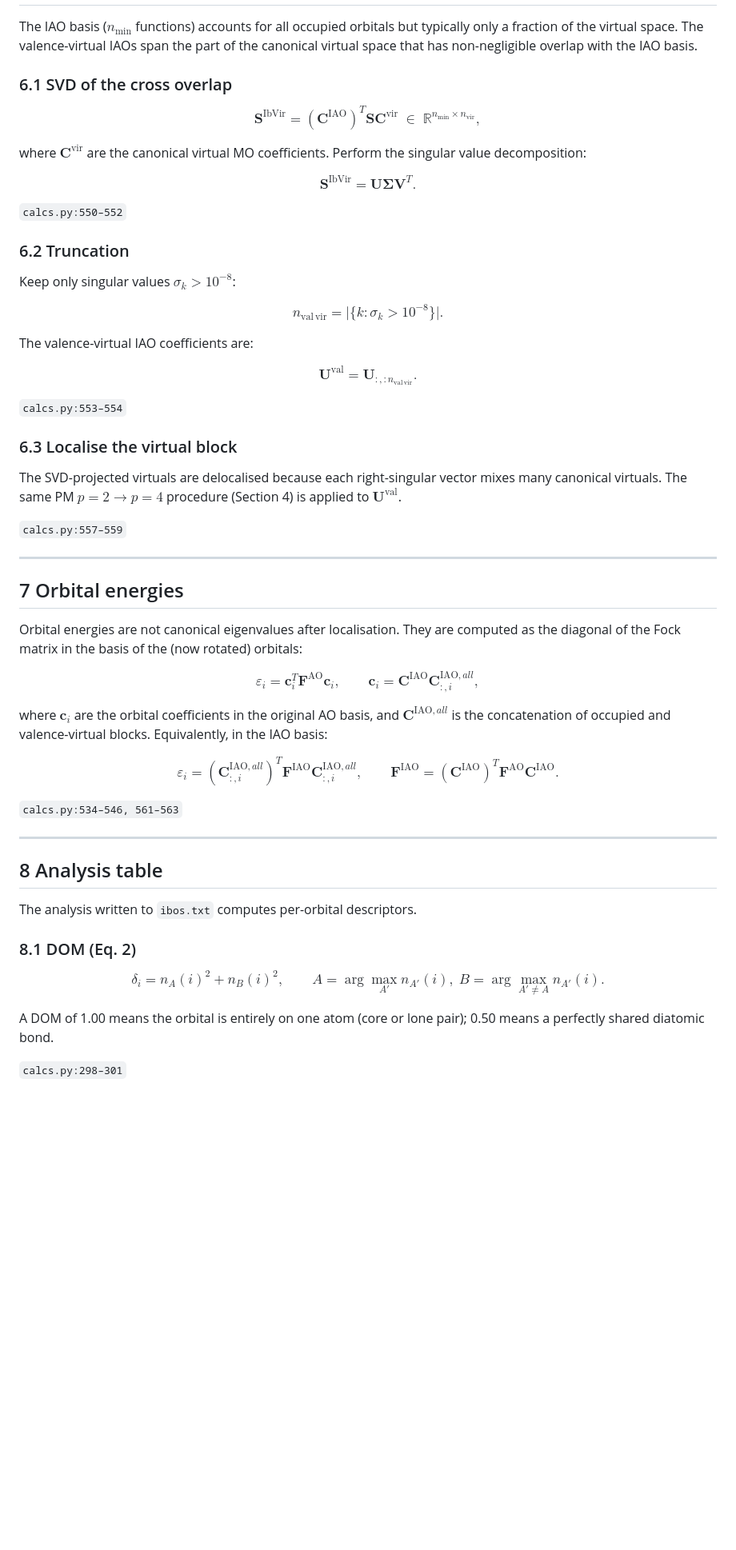
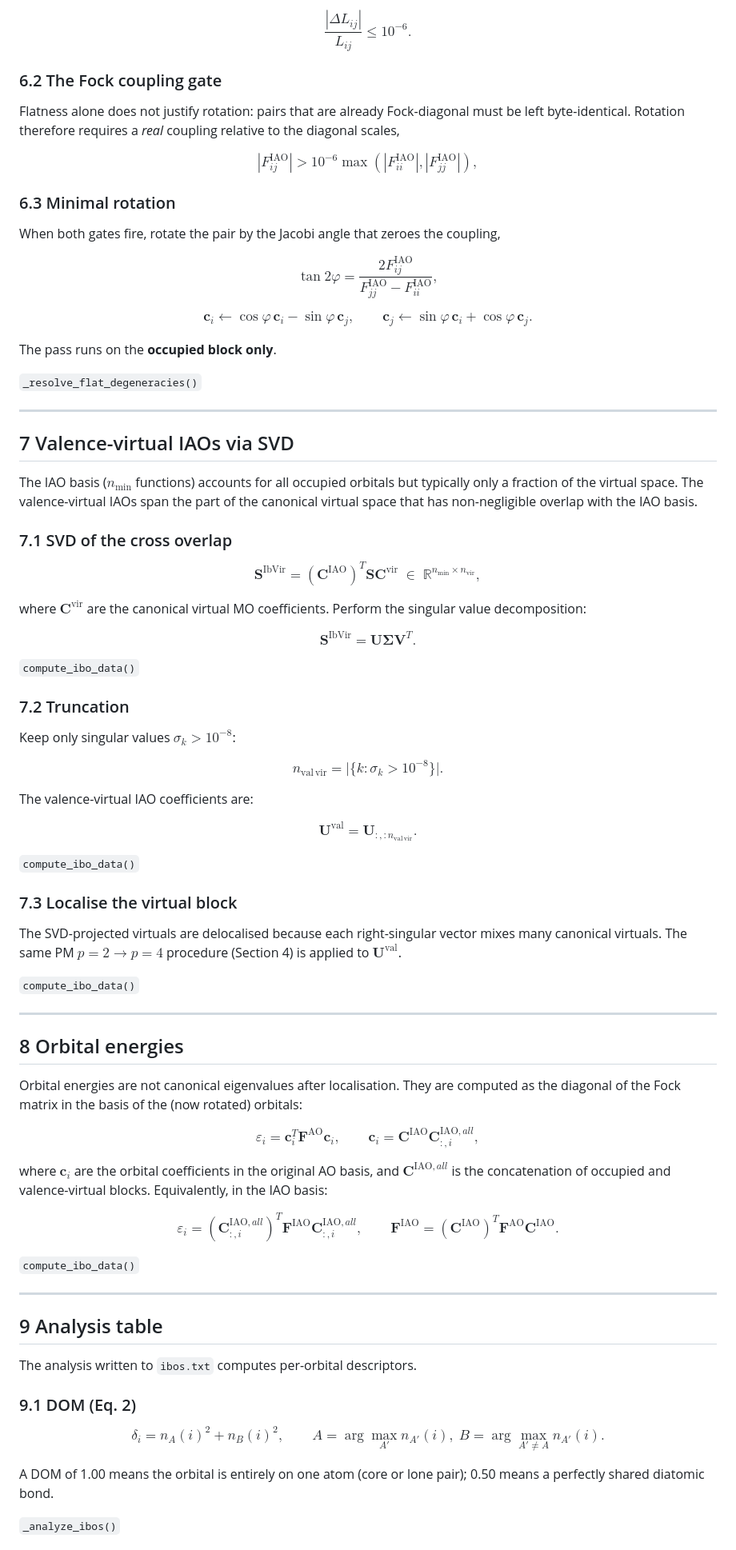
Before and after one commit to exergonic/avo_ibo, a Markdown page: mathematics/mathematics.md, the part around one of its changes. Shown at 80% size. GitHub-like rendering; blank space fills up the shorter version.

```diff
--- a/mathematics/mathematics.md
+++ b/mathematics/mathematics.md
@@ -376,10 +413,53 @@ orbitals (e.g. s-rich lowest, p-rich highest).
+$$
+\frac{|\Delta L_{ij}|}{L_{ij}} \le 10^{-6}.
+$$
+
+
+### 6.2 The Fock coupling gate
+
+Flatness alone does not justify rotation: pairs that are already
+Fock-diagonal must be left byte-identical.  Rotation therefore requires a
+*real* coupling relative to the diagonal scales,
+
+$$
+\left| F^{\mathrm{IAO}}_{ij} \right| \gt
+10^{-6} \max(\left| F^{\mathrm{IAO}}_{ii} \right|,
+\left| F^{\mathrm{IAO}}_{jj} \right|),
+$$
+
+### 6.3 Minimal rotation
+
+When both gates fire, rotate the pair by the Jacobi angle that zeroes
+the coupling,
+
+$$
+\tan 2\varphi =
+\frac{2 F^{\mathrm{IAO}}_{ij}}
+      {F^{\mathrm{IAO}}_{jj} - F^{\mathrm{IAO}}_{ii}},
+$$
+
+$$
+\mathbf{c}_i \leftarrow \cos\varphi \, \mathbf{c}_i -
+\sin\varphi \, \mathbf{c}_j,
+\qquad
+\mathbf{c}_j \leftarrow \sin\varphi \, \mathbf{c}_i +
+\cos\varphi \, \mathbf{c}_j.
+$$
+
+The pass runs on the **occupied block only**.
+
+`_resolve_flat_degeneracies()`
+
+---
+
+## 7 Valence-virtual IAOs via SVD
 
 The IAO basis ($n_{\mathrm{min}}$ functions) accounts for all occupied
 orbitals but typically only a fraction of the virtual space.  The
 valence-virtual IAOs span the part of the canonical virtual space
 that has non-negligible overlap with the IAO basis.
 
-### 6.1 SVD of the cross overlap
+### 7.1 SVD of the cross overlap
 
 $$
 \mathbf{S}^{\mathrm{IbVir}} = (\mathbf{C}^{\mathrm{IAO}})^{T}
@@ -394,9 +474,9 @@ $$
 \mathbf{S}^{\mathrm{IbVir}} = \mathbf{U} \mathbf{\Sigma} \mathbf{V}^{T}.
 $$
 
-`calcs.py:550–552`
+`compute_ibo_data()`
 
-### 6.2 Truncation
+### 7.2 Truncation
 
 Keep only singular values $\sigma_k > 10^{-8}$:
 
@@ -410,19 +490,19 @@ $$
 \mathbf{U}^{\mathrm{val}} = \mathbf{U}_{:,:n_{\mathrm{val\,vir}}}.
 $$
 
-`calcs.py:553–554`
+`compute_ibo_data()`
 
-### 6.3 Localise the virtual block
+### 7.3 Localise the virtual block
 
 The SVD-projected virtuals are delocalised because each right-singular
 vector mixes many canonical virtuals.  The same PM $p=2\to p=4$
 procedure (Section 4) is applied to $\mathbf{U}^{\mathrm{val}}$.
 
-`calcs.py:557–559`
+`compute_ibo_data()`
 
 ---
 
-## 7 Orbital energies
+## 8 Orbital energies
 
 Orbital energies are not canonical eigenvalues after localisation.  They
 are computed as the diagonal of the Fock matrix in the basis of the
@@ -450,15 +530,15 @@ $$
                       \mathbf{C}^{\mathrm{IAO}}.
 $$
 
-`calcs.py:534–546, 561–563`
+`compute_ibo_data()`
 
 ---
 
-## 8 Analysis table
+## 9 Analysis table
 
 The analysis written to `ibos.txt` computes per-orbital descriptors.
 
-### 8.1 DOM (Eq. 2)
+### 9.1 DOM (Eq. 2)
 
 $$
 \delta_i = n_A(i)^2 + n_B(i)^2,
@@ -469,5 +549,5 @@ $$
 A DOM of 1.00 means the orbital is entirely on one atom (core or lone
 pair); 0.50 means a perfectly shared diatomic bond.
 
-`calcs.py:298–301`
+`_analyze_ibos()`
 
```
Also changed, not shown: other parts of mathematics/mathematics.md (+70 -33 lines), NOTES.md (+10 -9 lines), README.md (+1 -0 lines).
